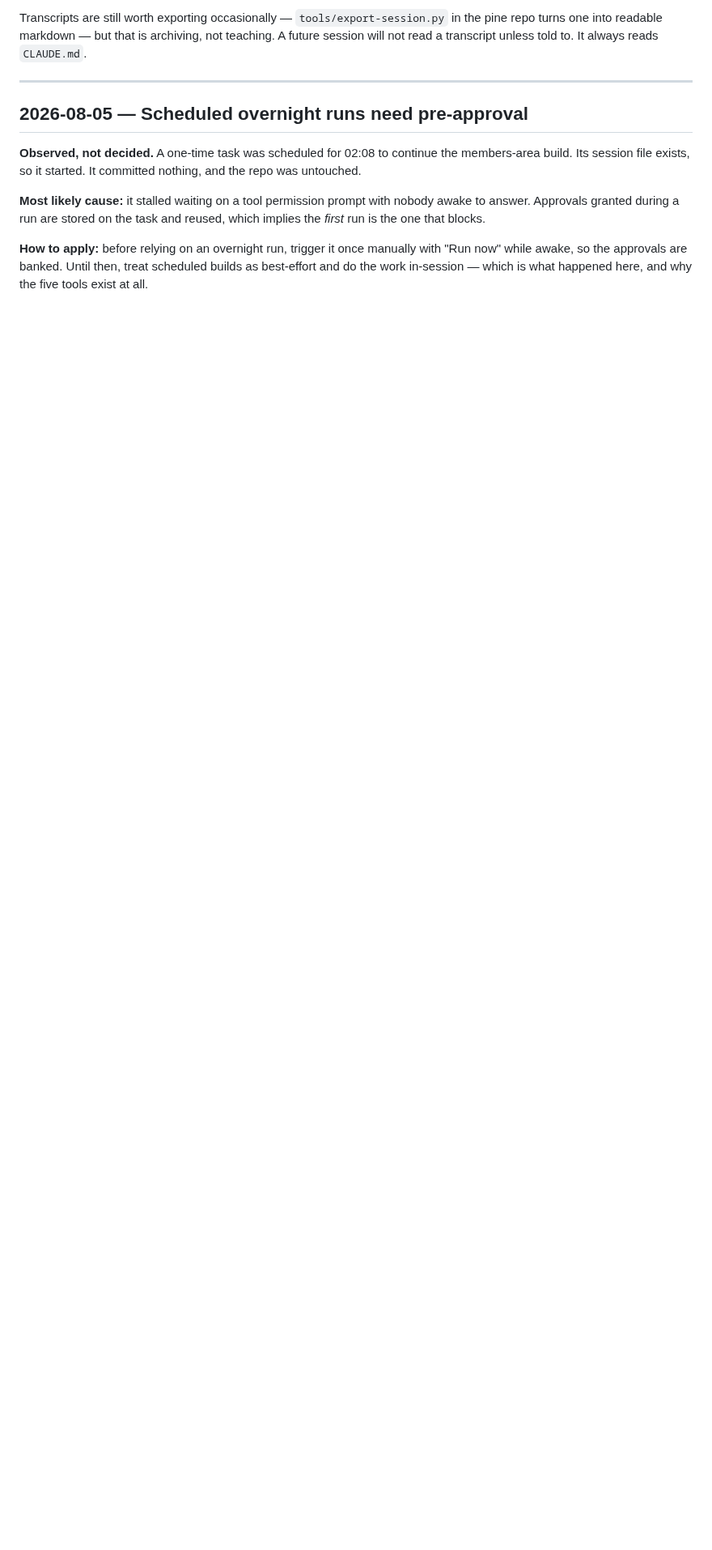
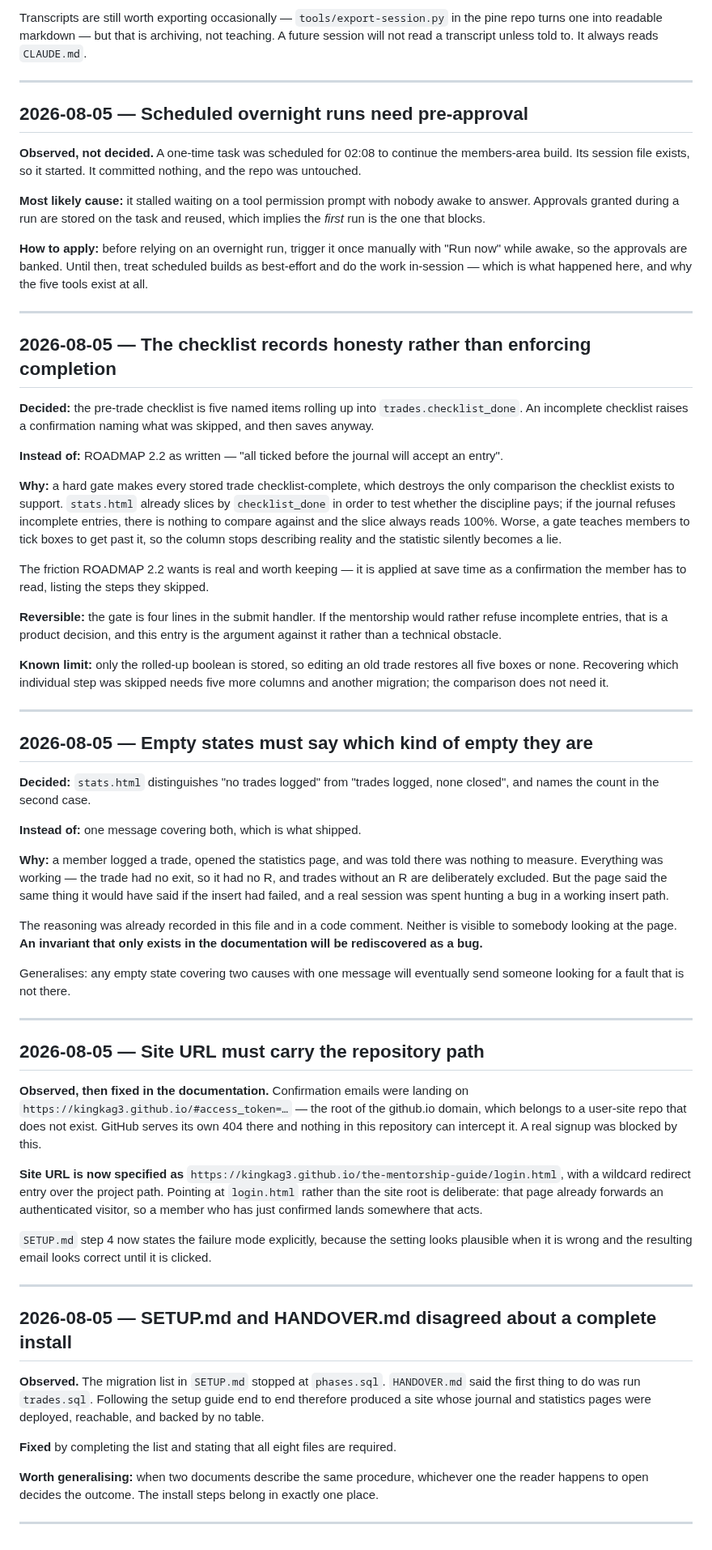
Before and after one commit to KingKag3/the-mentorship-guide, a Markdown page: DECISIONS.md, the part around the change. Shown at 81% size. Drawn GitHub-style; blank space fills up the shorter version.

Commit message:
Record this session's four decisions
The checklist departure is the one that matters: ROADMAP 2.2 asks for a hard
gate, this build does not implement one, and the entry states the argument so
the next session can overrule it deliberately rather than assume the roadmap was
simply not read.

The other three are failures worth keeping. Two documents disagreed about what a
complete install is, and whichever the reader opened decided whether the journal
worked. A Site URL missing its path sent confirmation emails to a 404 that no
code in this repository can intercept. And an empty state covering two causes
with one message sent a session hunting a bug in an insert path that was working
correctly - the invariant it was hiding was already written down here, which is
precisely why that did not help.

Co-Authored-By: Claude Opus 5 <noreply@anthropic.com>

```diff
--- a/DECISIONS.md
+++ b/DECISIONS.md
@@ -129,3 +129,84 @@ the one that blocks.
 **How to apply:** before relying on an overnight run, trigger it once manually with "Run now" while
 awake, so the approvals are banked. Until then, treat scheduled builds as best-effort and do the
 work in-session — which is what happened here, and why the five tools exist at all.
+
+---
+
+## 2026-08-05 — The checklist records honesty rather than enforcing completion
+
+**Decided:** the pre-trade checklist is five named items rolling up into
+`trades.checklist_done`. An incomplete checklist raises a confirmation naming what was skipped, and
+then saves anyway.
+
+**Instead of:** ROADMAP 2.2 as written — "all ticked before the journal will accept an entry".
+
+**Why:** a hard gate makes every stored trade checklist-complete, which destroys the only
+comparison the checklist exists to support. `stats.html` already slices by `checklist_done` in
+order to test whether the discipline pays; if the journal refuses incomplete entries, there is
+nothing to compare against and the slice always reads 100%. Worse, a gate teaches members to tick
+boxes to get past it, so the column stops describing reality and the statistic silently becomes a
+lie.
+
+The friction ROADMAP 2.2 wants is real and worth keeping — it is applied at save time as a
+confirmation the member has to read, listing the steps they skipped.
+
+**Reversible:** the gate is four lines in the submit handler. If the mentorship would rather refuse
+incomplete entries, that is a product decision, and this entry is the argument against it rather
+than a technical obstacle.
+
+**Known limit:** only the rolled-up boolean is stored, so editing an old trade restores all five
+boxes or none. Recovering which individual step was skipped needs five more columns and another
+migration; the comparison does not need it.
+
+---
+
+## 2026-08-05 — Empty states must say which kind of empty they are
+
+**Decided:** `stats.html` distinguishes "no trades logged" from "trades logged, none closed", and
+names the count in the second case.
+
+**Instead of:** one message covering both, which is what shipped.
+
+**Why:** a member logged a trade, opened the statistics page, and was told there was nothing to
+measure. Everything was working — the trade had no exit, so it had no R, and trades without an R
+are deliberately excluded. But the page said the same thing it would have said if the insert had
+failed, and a real session was spent hunting a bug in a working insert path.
+
+The reasoning was already recorded in this file and in a code comment. Neither is visible to
+somebody looking at the page. **An invariant that only exists in the documentation will be
+rediscovered as a bug.**
+
+Generalises: any empty state covering two causes with one message will eventually send someone
+looking for a fault that is not there.
+
+---
+
+## 2026-08-05 — Site URL must carry the repository path
+
+**Observed, then fixed in the documentation.** Confirmation emails were landing on
+`https://kingkag3.github.io/#access_token=…` — the root of the github.io domain, which belongs to a
+user-site repo that does not exist. GitHub serves its own 404 there and nothing in this repository
+can intercept it. A real signup was blocked by this.
+
+**Site URL is now specified as** `https://kingkag3.github.io/the-mentorship-guide/login.html`, with
+a wildcard redirect entry over the project path. Pointing at `login.html` rather than the site root
+is deliberate: that page already forwards an authenticated visitor, so a member who has just
+confirmed lands somewhere that acts.
+
+`SETUP.md` step 4 now states the failure mode explicitly, because the setting looks plausible when
+it is wrong and the resulting email looks correct until it is clicked.
+
+---
+
+## 2026-08-05 — SETUP.md and HANDOVER.md disagreed about a complete install
+
+**Observed.** The migration list in `SETUP.md` stopped at `phases.sql`. `HANDOVER.md` said the
+first thing to do was run `trades.sql`. Following the setup guide end to end therefore produced a
+site whose journal and statistics pages were deployed, reachable, and backed by no table.
+
+**Fixed** by completing the list and stating that all eight files are required.
+
+**Worth generalising:** when two documents describe the same procedure, whichever one the reader
+happens to open decides the outcome. The install steps belong in exactly one place.
+
+---
```
